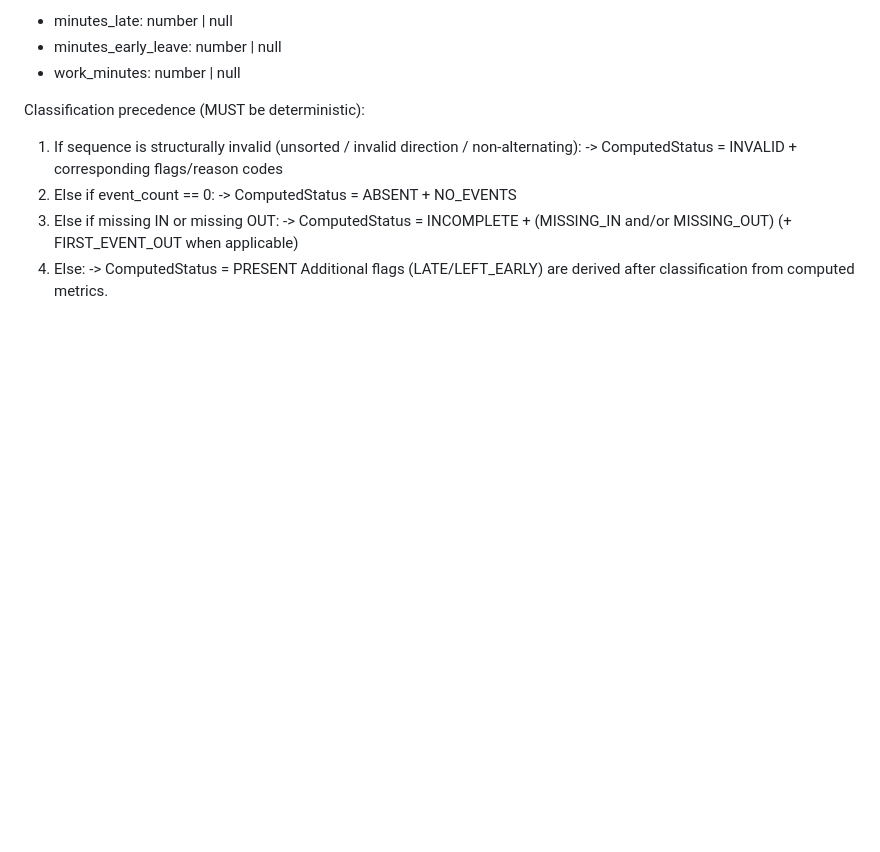
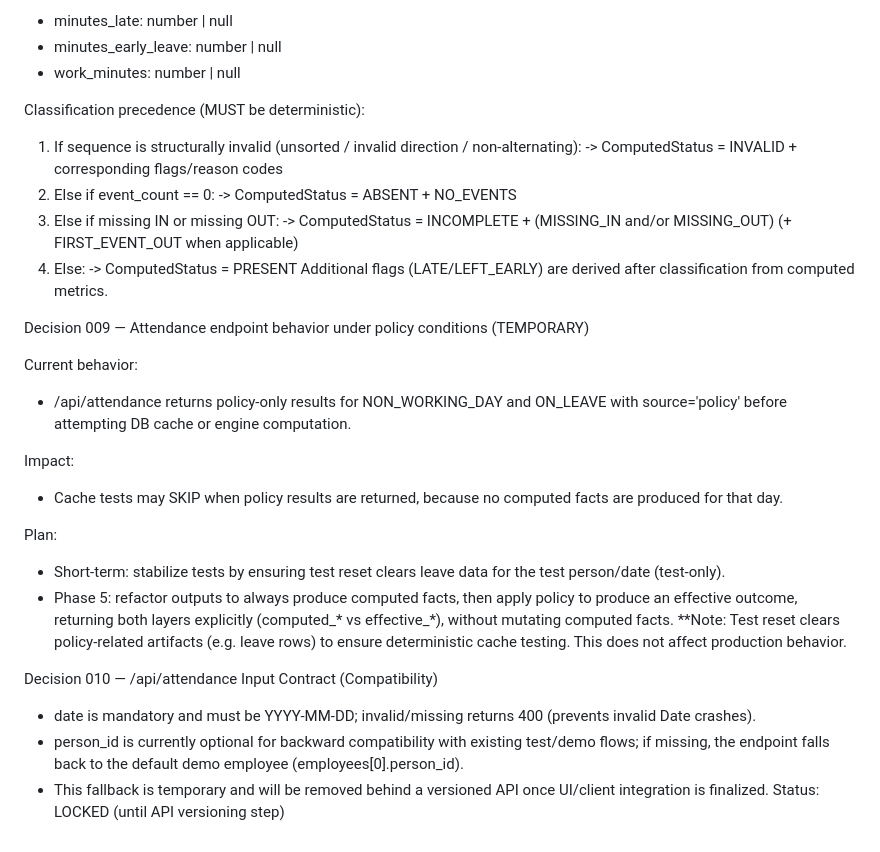
Before and after one commit to benhissihoussem87-lang/attendance-system, a Markdown page: docs/DECISIONS.md, the part around the change. Rendered like a GitHub page; blank space fills up the shorter version.

Commit message:
docs: clarify /api/attendance date/person_id contract

```diff
--- a/docs/DECISIONS.md
+++ b/docs/DECISIONS.md
@@ -312,3 +312,26 @@ Classification precedence (MUST be deterministic):
 4) Else:
    -> ComputedStatus = PRESENT
 Additional flags (LATE/LEFT_EARLY) are derived after classification from computed metrics.
+
+
+Decision 009 — Attendance endpoint behavior under policy conditions (TEMPORARY)
+
+Current behavior:
+- /api/attendance returns policy-only results for NON_WORKING_DAY and ON_LEAVE with source='policy'
+  before attempting DB cache or engine computation.
+
+Impact:
+- Cache tests may SKIP when policy results are returned, because no computed facts are produced for that day.
+
+Plan:
+- Short-term: stabilize tests by ensuring test reset clears leave data for the test person/date (test-only).
+- Phase 5: refactor outputs to always produce computed facts, then apply policy to produce an effective outcome,
+  returning both layers explicitly (computed_* vs effective_*), without mutating computed facts.
+**Note: Test reset clears policy-related artifacts (e.g. leave rows) to ensure deterministic cache testing. This does not affect production behavior.
+
+Decision 010 — /api/attendance Input Contract (Compatibility)
+
+- date is mandatory and must be YYYY-MM-DD; invalid/missing returns 400 (prevents invalid Date crashes).
+- person_id is currently optional for backward compatibility with existing test/demo flows; if missing, the endpoint falls back to the default demo employee (employees[0].person_id).
+- This fallback is temporary and will be removed behind a versioned API once UI/client integration is finalized.
+Status: LOCKED (until API versioning step)
```
